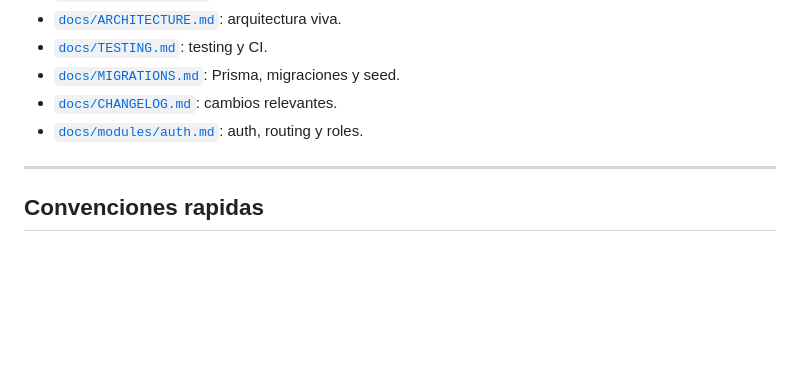
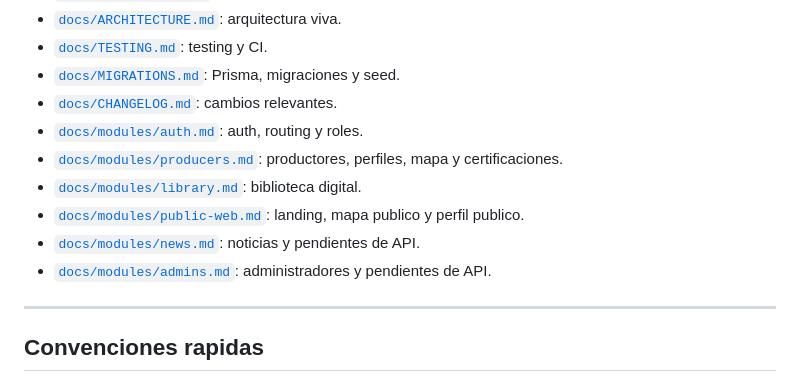
Before and after one commit to Kondor-Corporate/MAPS-Landingpage, a Markdown page: README.md, the part around the change. GitHub-like rendering; blank space fills up the shorter version.

Commit message:
docs(architecture): link live module docs

```diff
--- a/README.md
+++ b/README.md
@@ -244,6 +244,11 @@ Arquitectura completa: [`docs/ARCHITECTURE.md`](./docs/ARCHITECTURE.md).
 - [`docs/MIGRATIONS.md`](./docs/MIGRATIONS.md): Prisma, migraciones y seed.
 - [`docs/CHANGELOG.md`](./docs/CHANGELOG.md): cambios relevantes.
 - [`docs/modules/auth.md`](./docs/modules/auth.md): auth, routing y roles.
+- [`docs/modules/producers.md`](./docs/modules/producers.md): productores, perfiles, mapa y certificaciones.
+- [`docs/modules/library.md`](./docs/modules/library.md): biblioteca digital.
+- [`docs/modules/public-web.md`](./docs/modules/public-web.md): landing, mapa publico y perfil publico.
+- [`docs/modules/news.md`](./docs/modules/news.md): noticias y pendientes de API.
+- [`docs/modules/admins.md`](./docs/modules/admins.md): administradores y pendientes de API.
 
 ---
 
```
Also changed, not shown: docs/ARCHITECTURE.md (+6 -7 lines).
